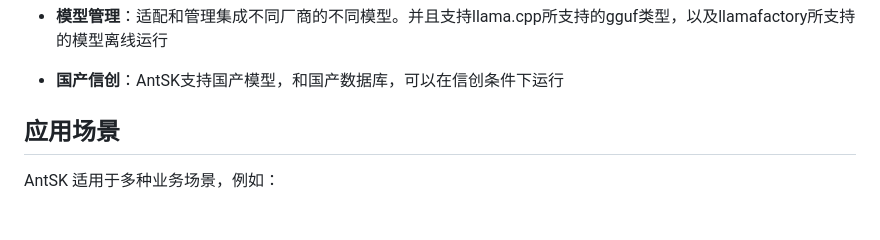
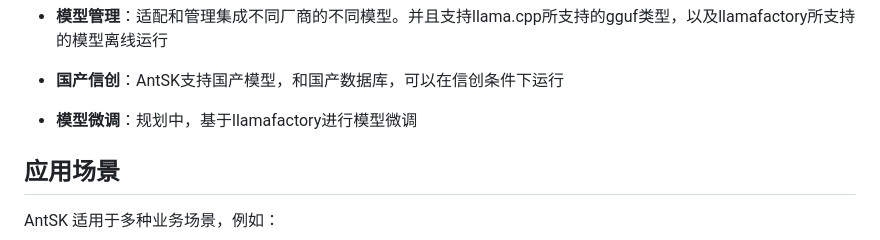
Before and after one commit to AIDotNet/AntSK, a Markdown page: README.md, the part around the change. GitHub-like rendering; blank space fills up the shorter version.

```diff
--- a/README.md
+++ b/README.md
@@ -23,6 +23,9 @@
 - **模型管理**：适配和管理集成不同厂商的不同模型。并且支持llama.cpp所支持的gguf类型，以及llamafactory所支持的模型离线运行
 
 - **国产信创**：AntSK支持国产模型，和国产数据库，可以在信创条件下运行
+
+- **模型微调**：规划中，基于llamafactory进行模型微调
+
 
 ## 应用场景
 
```
